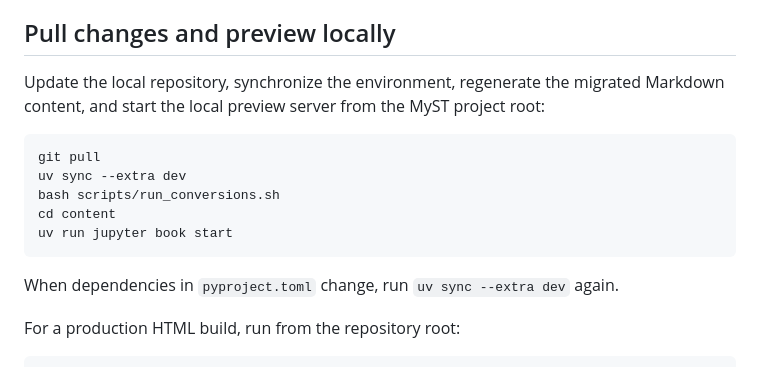
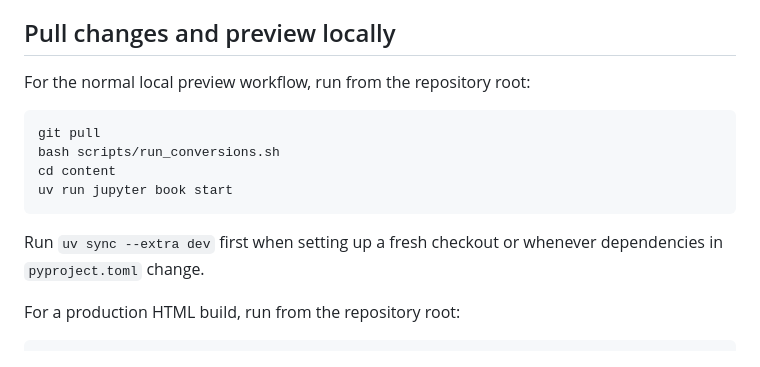
Before and after one commit to BayesAIConsortium/bdl_book_jupyterbook, a Markdown page: README.md, the part around the change. Rendered like a GitHub page.

Commit message:
Document standard local preview commands

````diff
--- a/README.md
+++ b/README.md
@@ -52,17 +52,16 @@ bash scripts/run_part1_conversions.sh
 
 ## Pull changes and preview locally
 
-Update the local repository, synchronize the environment, regenerate the migrated Markdown content, and start the local preview server from the MyST project root:
+For the normal local preview workflow, run from the repository root:
 
 ```bash
 git pull
-uv sync --extra dev
 bash scripts/run_conversions.sh
 cd content
 uv run jupyter book start
 ```
 
-When dependencies in `pyproject.toml` change, run `uv sync --extra dev` again.
+Run `uv sync --extra dev` first when setting up a fresh checkout or whenever dependencies in `pyproject.toml` change.
 
 For a production HTML build, run from the repository root:
 
````
